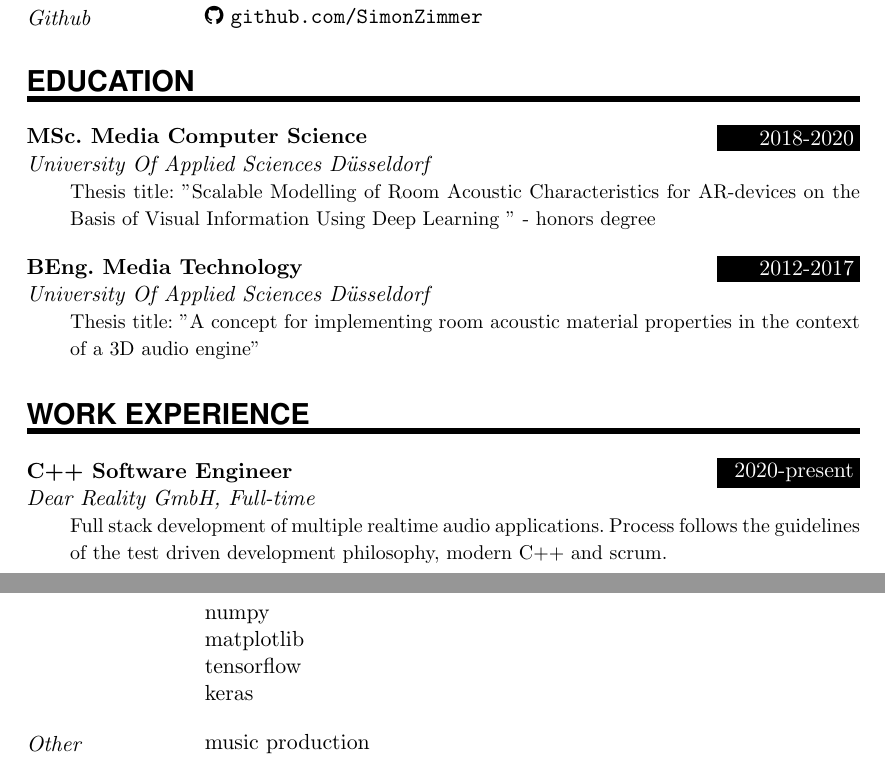
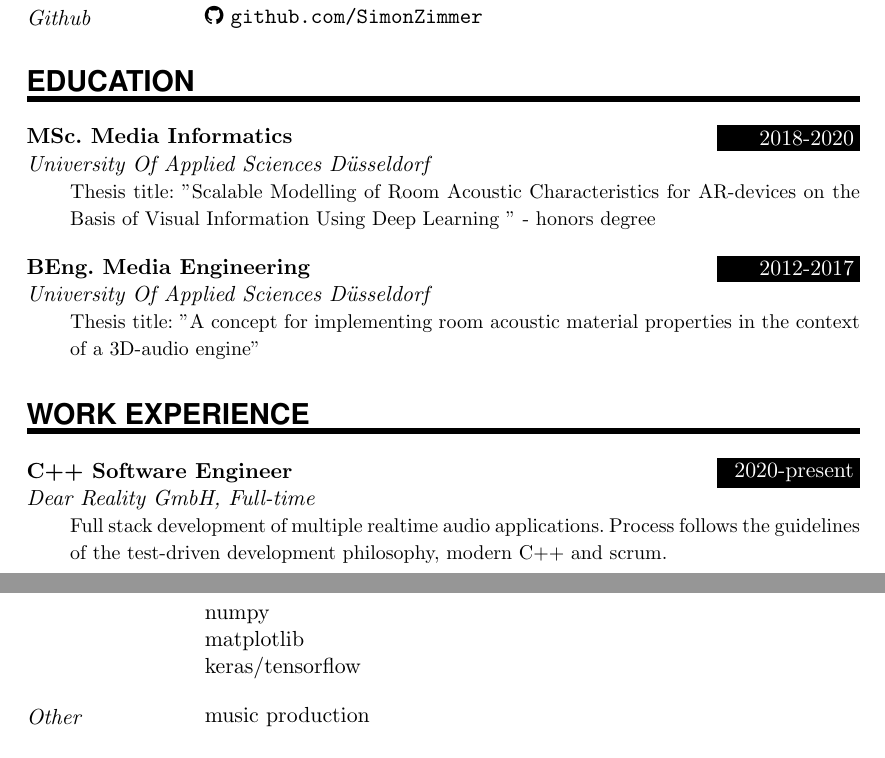
Before and after one commit to SimonZimmer/resume, a LaTeX CV (resume.tex): two parts of pages 1 and 2 of 2, joined at a grey line, cut so that both start at the same text. Compiled offline with pdfLaTeX.

Commit message:
correcting titles

```diff
--- a/resume.tex
+++ b/resume.tex
@@ -94,16 +94,16 @@
 %%% ------------------------------------------------------------
 \NewPart{Education}{}
 
-\EducationEntry{MSc. Media Computer Science}{2018-2020}{University Of Applied Sciences Düsseldorf}{Thesis title: "Scalable Modelling of Room Acoustic Characteristics for AR-devices on the Basis of Visual Information Using Deep Learning
+\EducationEntry{MSc. Media Informatics}{2018-2020}{University Of Applied Sciences Düsseldorf}{Thesis title: "Scalable Modelling of Room Acoustic Characteristics for AR-devices on the Basis of Visual Information Using Deep Learning
 " - honors degree}
 \sepspace
 
-\EducationEntry{BEng. Media Technology}{2012-2017}{University Of Applied Sciences Düsseldorf}{Thesis title: "A concept for implementing room acoustic material properties in the context of a 3D audio engine"}
+\EducationEntry{BEng. Media Engineering}{2012-2017}{University Of Applied Sciences Düsseldorf}{Thesis title: "A concept for implementing room acoustic material properties in the context of a 3D-audio engine"}
 
 %%% ------------------------------------------------------------
 \NewPart{Work experience}{}
 
-\EducationEntry{C++ Software Engineer}{2020-present}{Dear Reality GmbH, Full-time}{Full stack development of multiple realtime audio applications. Process follows the guidelines of the test driven development philosophy, modern C++ and scrum.}
+\EducationEntry{C++ Software Engineer}{2020-present}{Dear Reality GmbH, Full-time}{Full stack development of multiple realtime audio applications. Process follows the guidelines of the test-driven development philosophy, modern C++ and scrum.}
 \sepspace
 \newpage
 \EducationEntry{Researcher / QA Engineer (working student)}{2017-2020}{Dear Reality GmbH, Part-time}{Research and development of audio-DSP related prototypes, quality assurance and test automation development.}
@@ -136,8 +136,7 @@
 \SkillsEntry{}{flask}
 \SkillsEntry{}{numpy}
 \SkillsEntry{}{matplotlib}
-\SkillsEntry{}{tensorflow}
-\SkillsEntry{}{keras}
+\SkillsEntry{}{keras/tensorflow}
 \sepspace
 
 \SkillsEntry{Other}{music production}
```
